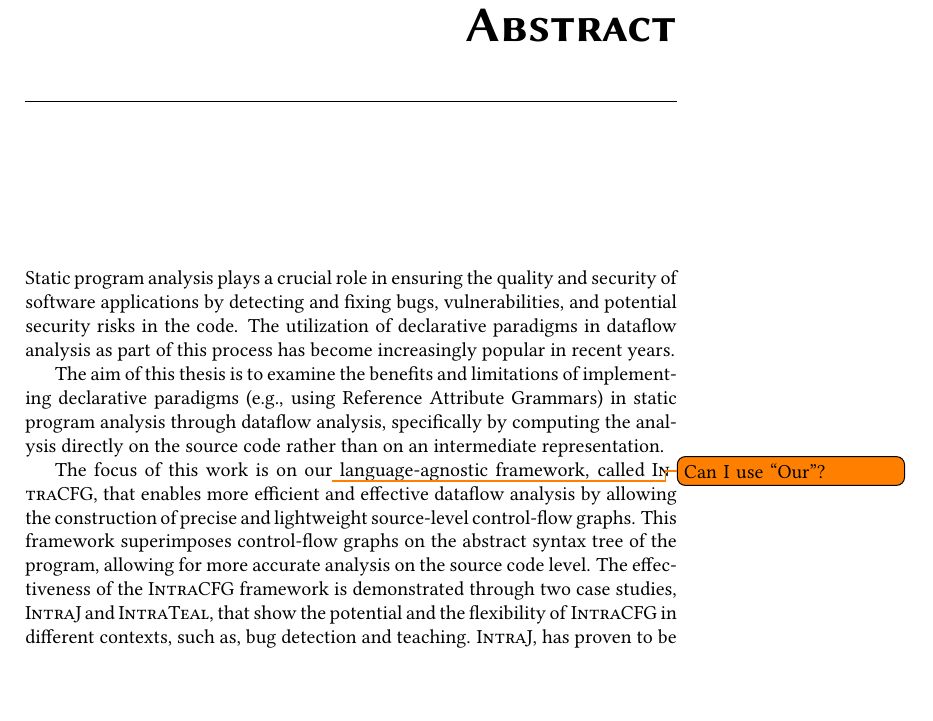
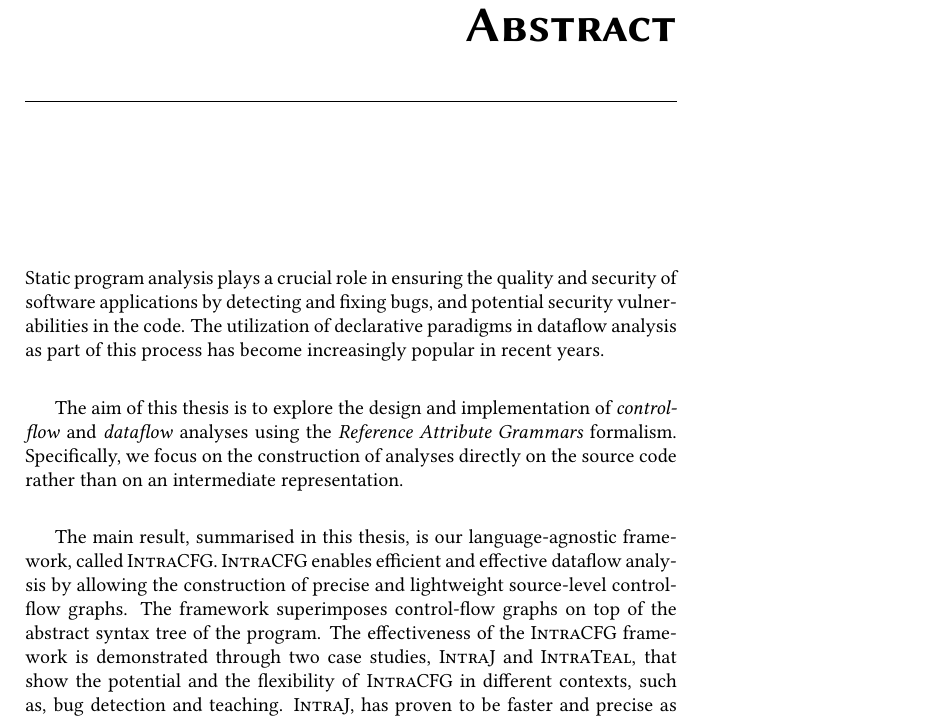
Before and after one commit to IdrissRio/Thesis, a LaTeX thesis (thesis.tex, which reads kappa/abstract.tex): part of page 3 of 99, cut so that both start at the same text, the shorter picture padded with empty space. Compiled offline with pdfLaTeX.

Commit message:
Rephrased a sentence in the Abstract

```diff
--- a/kappa/abstract.tex
+++ b/kappa/abstract.tex
@@ -2,19 +2,19 @@
 
 
 Static program analysis plays a crucial role in ensuring the quality and security of
-software applications by detecting and fixing bugs, vulnerabilities,
-and potential security risks in the code. The utilization of declarative paradigms
-in dataflow analysis as part of this process has become increasingly popular in recent years.
+software applications by detecting and fixing bugs,
+and potential security vulnerabilities in the code. The utilization of declarative paradigms
+in dataflow analysis as part of this process has become increasingly popular in recent years.\\[5pt]
 
-The aim of this thesis is to examine the benefits and limitations of implementing
-declarative paradigms (e.g., using Reference Attribute Grammars)  in static program analysis through dataflow analysis, specifically
-by computing the analysis directly on the source code rather than on an intermediate representation.
+The aim of this thesis is to explore the design and implementation of \emph{control-flow} and
+\emph{dataflow} analyses using the \emph{Reference Attribute Grammars} formalism.
+Specifically, we focus on the construction of analyses directly on the source code
+rather than on an intermediate representation.\\[5pt]
 
-The focus of this work is on our\todo{Can I use ``Our''?} language-agnostic framework, called \textsc{IntraCFG},
-that enables more efficient and effective dataflow analysis by allowing the  construction of precise and
-lightweight source-level control-flow graphs. This framework superimposes control-flow
-graphs on the abstract syntax tree of the program, allowing for more accurate analysis
-on the source code level. The effectiveness of the \textsc{IntraCFG} framework is
+The main result, summarised in this thesis, is our language-agnostic framework, called \textsc{IntraCFG}.
+\textsc{IntraCFG} enables efficient and effective dataflow analysis by allowing the construction of precise and
+lightweight source-level control-flow graphs. The framework superimposes control-flow
+graphs on top of the abstract syntax tree of the program. The effectiveness of the \textsc{IntraCFG} framework is
 demonstrated through two case studies, \textsc{IntraJ} and \textsc{IntraTeal}, that
 show the potential and the flexibility of \textsc{IntraCFG} in different contexts,
 such as, bug detection and teaching.
```
